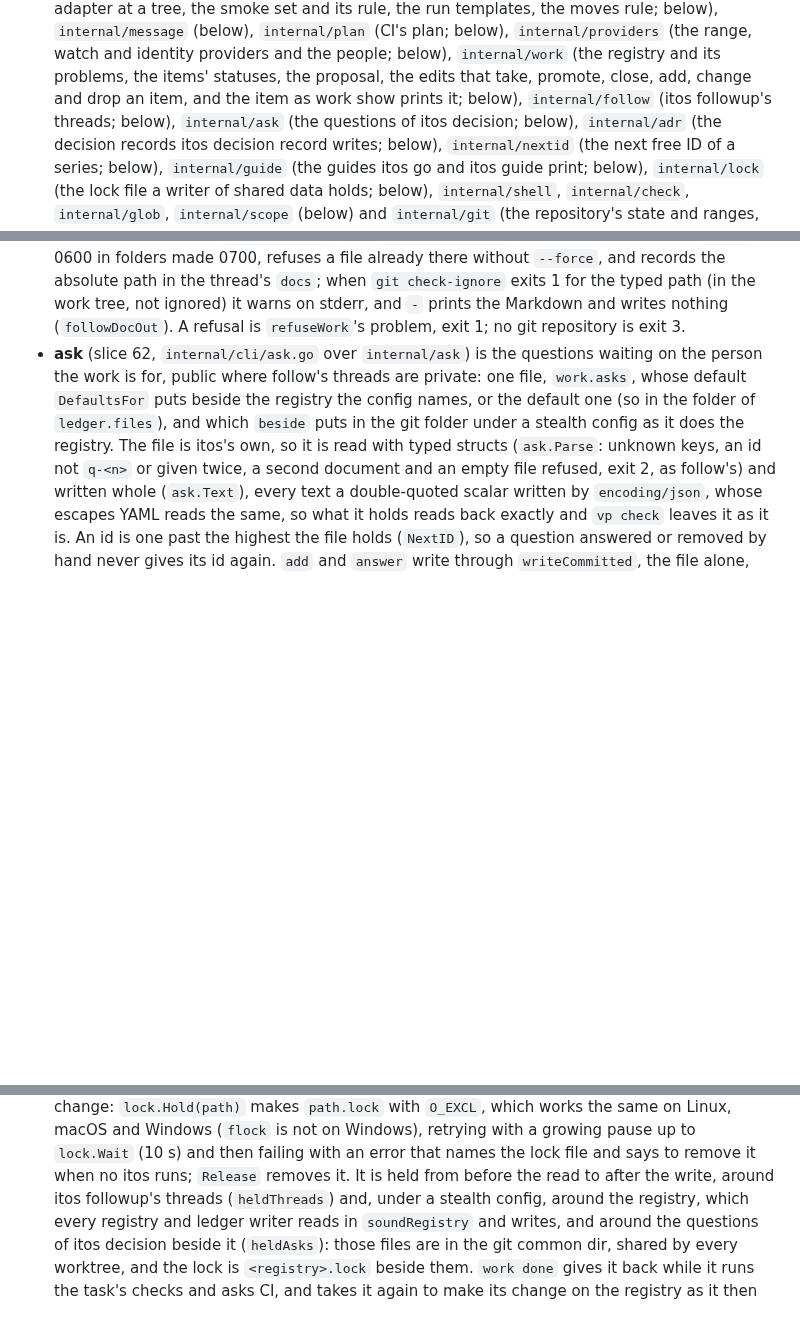
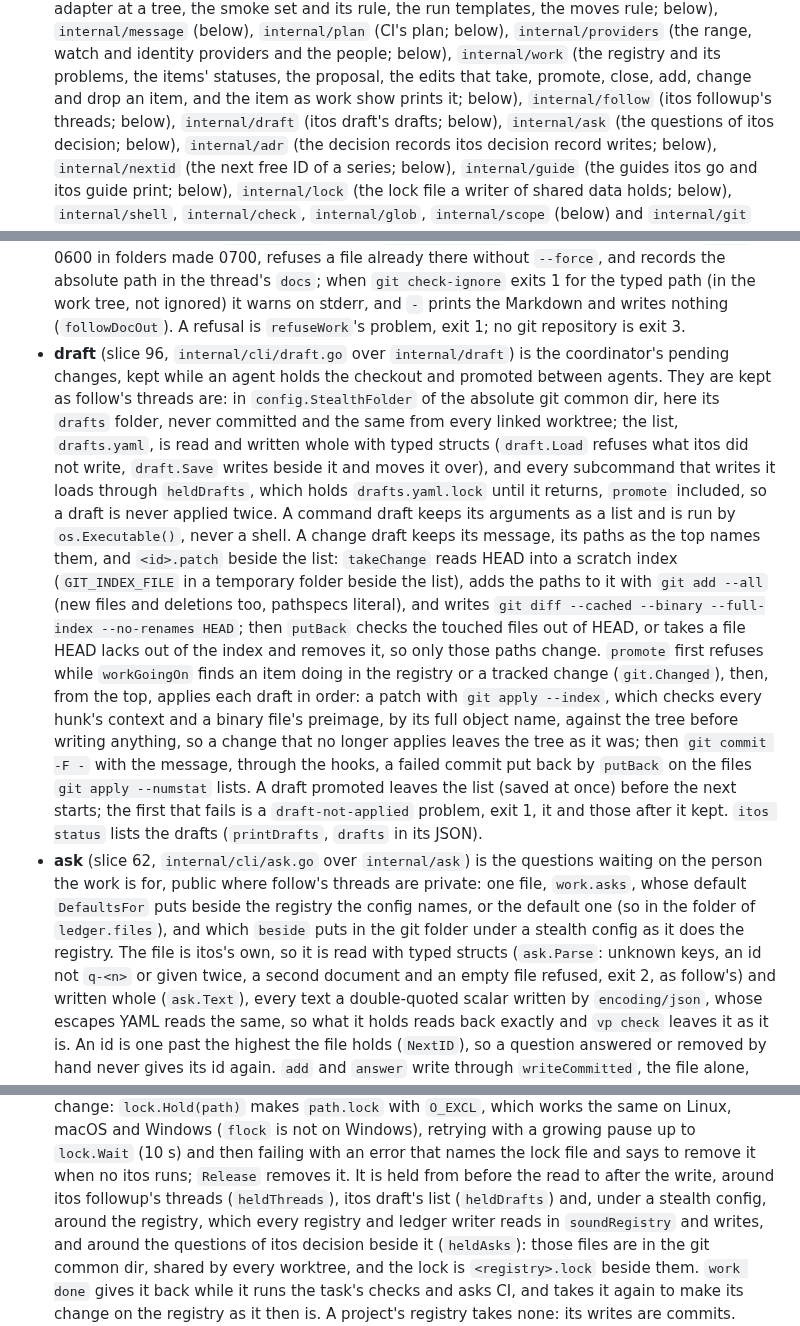
Before and after one commit to donvargax/itos, a Markdown page: docs/ARCHITECTURE.md, 3 parts joined by grey strips. Drawn GitHub-style; blank space fills up the shorter version.

Commit message:
docs: say how itos draft keeps drafts, and tell the coordinator to draft between agents
The coordinator's guide said to commit only between agents and nothing about what to do with what
it writes meanwhile, so specs and registry edits waited in session scratch files. It now says to
keep them as itos draft, a change or an itos command line, and to promote them between agents, the
promote refusing while an item is doing. ARCHITECTURE.md says how the drafts are kept (the list and
its patches in the git common dir, under one lock) and how a change is taken through a scratch
index and applied with git apply --index. CLI.md's rule on implicit default subcommands names draft
among those that list, as followup does.

```diff
--- a/docs/ARCHITECTURE.md
+++ b/docs/ARCHITECTURE.md
@@ -589,7 +589,8 @@ mechanisms above, written against those modules, read across.
   below), `internal/work` (the registry and its problems, the items'
   statuses, the proposal, the edits that take, promote, close, add,
   change and drop an item, and the item as work show prints it;
-  below), `internal/follow` (itos followup's threads; below), `internal/ask`
+  below), `internal/follow` (itos followup's threads; below),
+  `internal/draft` (itos draft's drafts; below), `internal/ask`
   (the questions of itos decision; below), `internal/adr` (the decision
   records itos decision record writes; below), `internal/nextid` (the next free ID of a
   series; below), `internal/guide` (the guides itos go and
@@ -1792,6 +1793,36 @@ add`ed so `--only` can name it, git add's words and the commit's on
   ignored) it warns on stderr, and `-` prints the Markdown and writes
   nothing (`followDocOut`). A refusal is `refuseWork`'s problem, exit 1; no
   git repository is exit 3.
+- **draft** (slice 96, `internal/cli/draft.go` over `internal/draft`) is
+  the coordinator's pending changes, kept while an agent holds the checkout
+  and promoted between agents. They are kept as follow's threads are: in
+  `config.StealthFolder` of the absolute git common dir, here its `drafts`
+  folder, never committed and the same from every linked worktree; the list,
+  `drafts.yaml`, is read and written whole with typed structs (`draft.Load`
+  refuses what itos did not write, `draft.Save` writes beside it and moves
+  it over), and every subcommand that writes it loads through `heldDrafts`,
+  which holds `drafts.yaml.lock` until it returns, `promote` included, so a
+  draft is never applied twice. A command draft keeps its arguments as a list
+  and is run by `os.Executable()`, never a shell. A change draft keeps its
+  message, its paths as the top names them, and `<id>.patch` beside the
+  list: `takeChange` reads HEAD into a scratch index (`GIT_INDEX_FILE` in a
+  temporary folder beside the list), adds the paths to it with
+  `git add --all` (new files and deletions too, pathspecs literal), and
+  writes `git diff --cached --binary --full-index --no-renames HEAD`; then
+  `putBack` checks the touched files out of HEAD, or takes a file HEAD lacks
+  out of the index and removes it, so only those paths change. `promote`
+  first refuses while `workGoingOn` finds an item doing in the registry or a
+  tracked change (`git.Changed`), then, from the top, applies each draft in
+  order: a patch with `git apply --index`, which checks every hunk's context
+  and a binary file's preimage, by its full object name, against the tree
+  before writing anything, so a change that no longer applies leaves the
+  tree as it was;
+  then `git commit -F -` with the message, through the hooks, a failed
+  commit put back by `putBack` on the files `git apply --numstat` lists. A
+  draft promoted leaves the list (saved at once) before the next starts; the
+  first that fails is a `draft-not-applied` problem, exit 1, it and those
+  after it kept. `itos status` lists the drafts (`printDrafts`, `drafts` in
+  its JSON).
 - **ask** (slice 62, `internal/cli/ask.go` over `internal/ask`) is the
   questions waiting on the person the work is for, public where follow's
   threads are private: one file, `work.asks`, whose default `DefaultsFor`
@@ -1941,7 +1972,7 @@ add`ed so `--only` can name it, git add's words and the commit's on
   `lock.Wait` (10 s) and then failing with an error that names the lock file
   and says to remove it when no itos runs; `Release` removes it. It is held
   from before the read to after the write, around itos followup's threads
-  (`heldThreads`) and, under a stealth config, around the registry, which
+  (`heldThreads`), itos draft's list (`heldDrafts`) and, under a stealth config, around the registry, which
   every registry and ledger writer reads in `soundRegistry` and writes, and
   around the questions of itos decision beside it (`heldAsks`):
   those files are in the git common dir, shared by every worktree, and the
```
Also changed, not shown: docs/CLI.md (+1 -1 lines), internal/guide/coordinate.md (+7 -0 lines).
